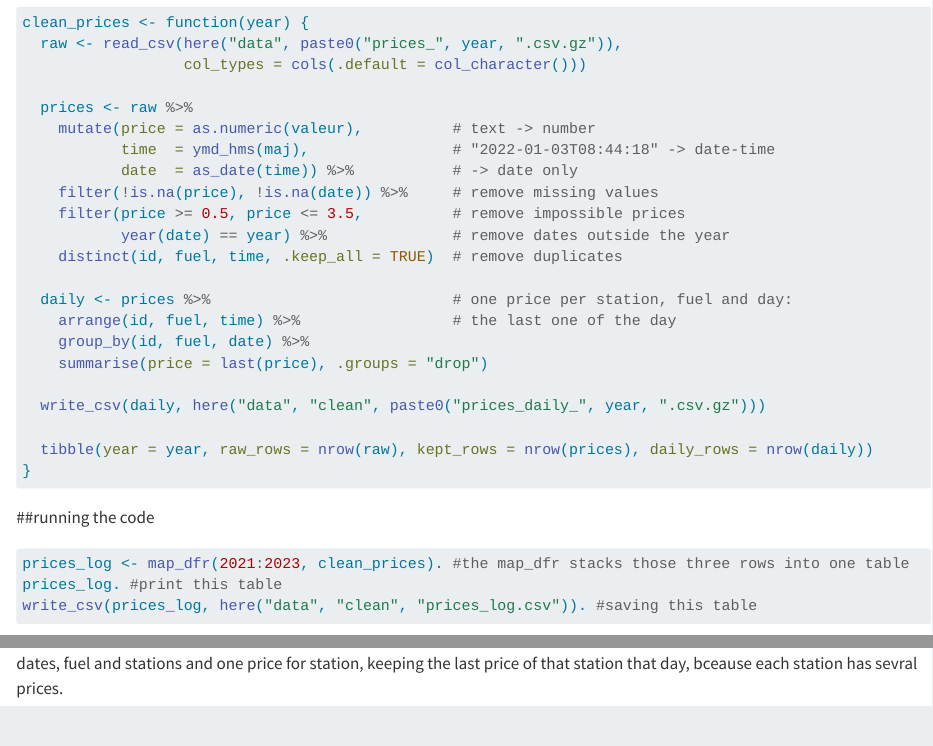
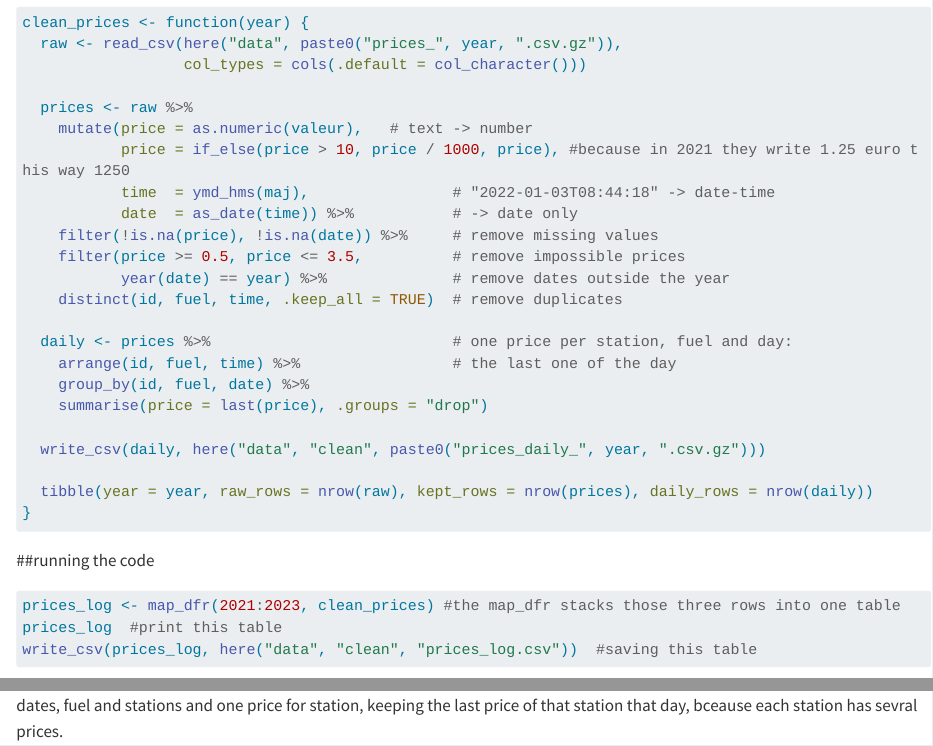
Before and after one commit to fanimarwa-bit/Charm-Prices, a Quarto document (cleaning/clean_prices.qmd): the page in a window 1100 px wide, from 2780 px down, and a second part further down, joined at a grey line. Rendered offline with R 4.5, knitr and Pandoc in place of Quarto, with nearby package versions; some code elsewhere in the file could not run offline; long lines of code are wrapped.

Commit message:
changes in clean prices ( issue with 2021 data) resolved

````diff
--- a/cleaning/clean_prices.qmd
+++ b/cleaning/clean_prices.qmd
@@ -88,7 +88,8 @@ clean_prices <- function(year) {
                   col_types = cols(.default = col_character()))
 
   prices <- raw %>%
-    mutate(price = as.numeric(valeur),          # text -> number
+    mutate(price = as.numeric(valeur),   # text -> number
+           price = if_else(price > 10, price / 1000, price), #because in 2021 they write 1.25 euro this way 1250
            time  = ymd_hms(maj),                # "2022-01-03T08:44:18" -> date-time
            date  = as_date(time)) %>%           # -> date only
     filter(!is.na(price), !is.na(date)) %>%     # remove missing values
@@ -110,9 +111,9 @@ clean_prices <- function(year) {
 ##running the code
 ```{r}
 #| eval: false
-prices_log <- map_dfr(2021:2023, clean_prices). #the map_dfr stacks those three rows into one table
-prices_log. #print this table
-write_csv(prices_log, here("data", "clean", "prices_log.csv")). #saving this table
+prices_log <- map_dfr(2021:2023, clean_prices) #the map_dfr stacks those three rows into one table
+prices_log  #print this table
+write_csv(prices_log, here("data", "clean", "prices_log.csv"))  #saving this table
 ```
 
 what was done here is removing the prices outside of 0.5- 3.5 ( impossible prices)
--- a/data/clean/prices_log.csv
+++ b/data/clean/prices_log.csv
@@ -1,4 +1,4 @@
 year,raw_rows,kept_rows,daily_rows
-2021,4283692,5,5
+2021,4283692,4283232,3870678
 2022,5044596,5043899,4555110
 2023,4683353,4683000,4215359
````
Also changed, not shown: cleaning/clean_stations.qmd (line endings or trailing spaces), 1 other file.
